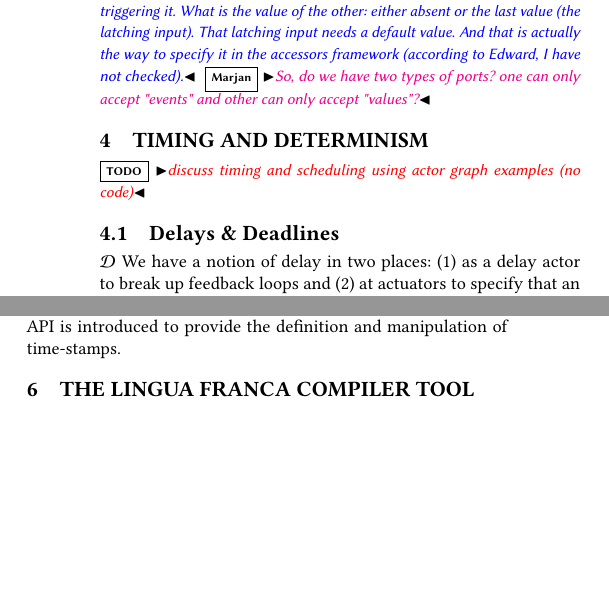
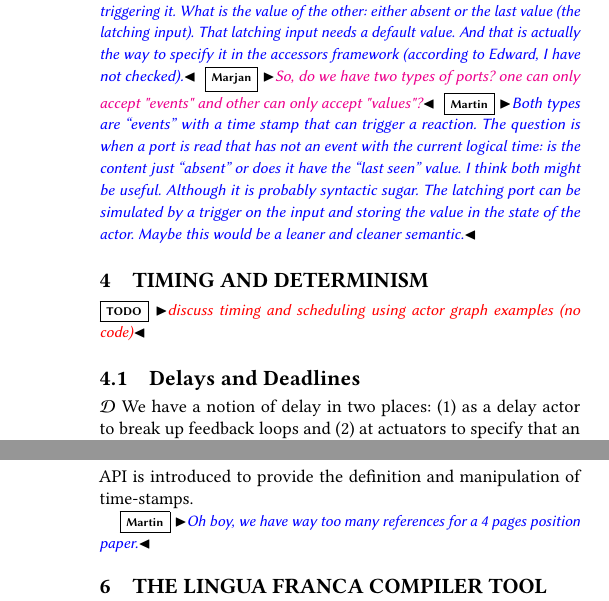
Before and after one commit to lf-lang/lingua-franca, a LaTeX paper (pubs/DAC/acttcs.tex): two parts of the columns of page 3 of 4 before the commit and two parts of the columns of pages 3 and 4 of 4 after it, joined at a grey line, cut so that both start at the same text, the shorter picture padded with empty space. Compiled offline with pdfLaTeX.

Commit message:
Some discussion on input port types

```diff
--- a/pubs/DAC/acttcs.tex
+++ b/pubs/DAC/acttcs.tex
@@ -434,10 +434,15 @@ triggering it. What is the value of the other: either absent or the last value (
 That latching input needs a default value. And that is actually the way to specify it in the accessors
 framework (according to Edward, I have not checked).}
 \marjan{So, do we have two types of ports? one can only accept "events" and other can only accept "values"?}
+\martin{Both types are ``events'' with a time stamp that can trigger a reaction. The question is when
+a port is read that has not an event with the current logical time: is the content just ``absent'' or does it
+have the ``last seen'' value. I think both might be useful. Although it is probably syntactic sugar.
+The latching port can be simulated by a trigger on the input and storing the value in the state of
+the actor. Maybe this would be a leaner and cleaner semantic.}
 
 \section{Timing and Determinism}
 \todo{discuss timing and scheduling using actor graph examples (no code)}
-\subsection{Delays \& Deadlines}
+\subsection{Delays and Deadlines}
 $\mathcal{D}$
 We have a notion of delay in two places: (1) as a delay actor to break up
 feedback loops and (2) at actuators to specify that an actuation shall happen before
@@ -519,6 +524,8 @@ These models are more restrictive than our propsed work and lack the polyglot fl
 
 Fredlund et al. proposed timed extension of McErlang
 as a model checker of timed Erlang programs in \cite{DBLP:conf/forte/EarleF12}. In this extension a new API is introduced to provide the definition and manipulation of time-stamps.
+
+\martin{Oh boy, we have way too many references for a 4 pages position paper.}
 %\section{Actors}
 %
 
```
Also changed, not shown: pubs/DAC/acttcs.tex (2 more changed lines), 1 other file.
